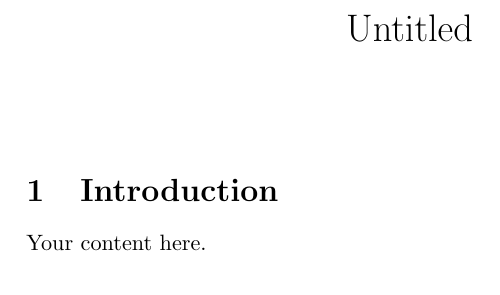
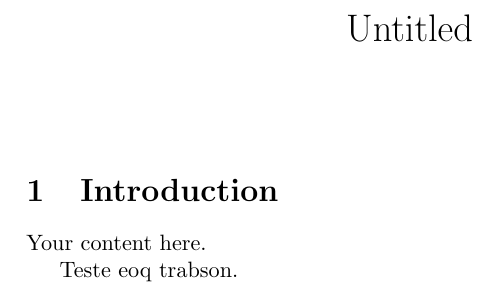
Before and after one commit to lewtec/superfolha-demo, a LaTeX document (main.tex): part of the page, cut so that both start at the same text. Compiled offline with pdfLaTeX.

Commit message:
Manual commit

```diff
--- a/main.tex
+++ b/main.tex
@@ -13,5 +13,7 @@
 
 Your content here.
 
+Teste eoq trabson.
+
 
 \end{document}
```
